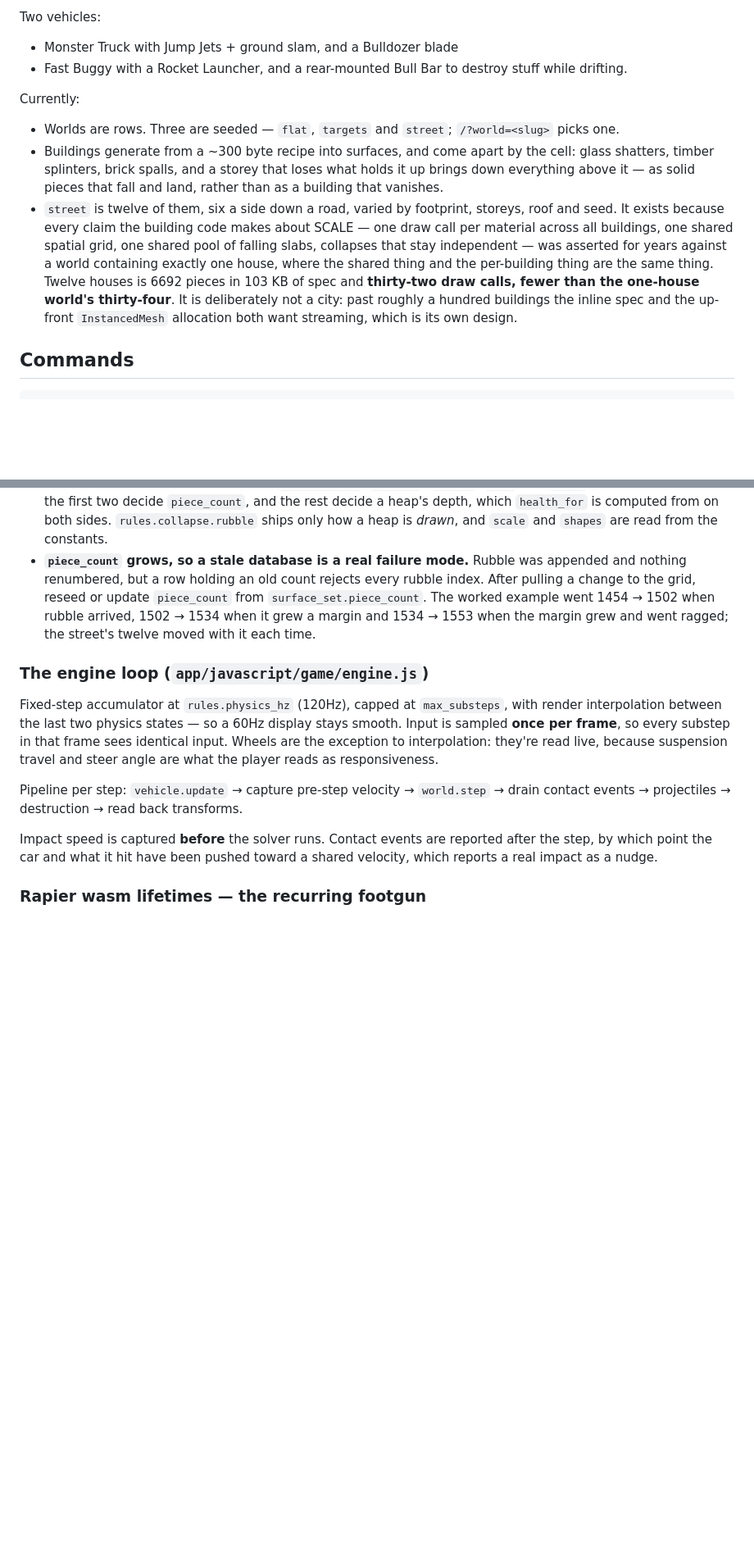
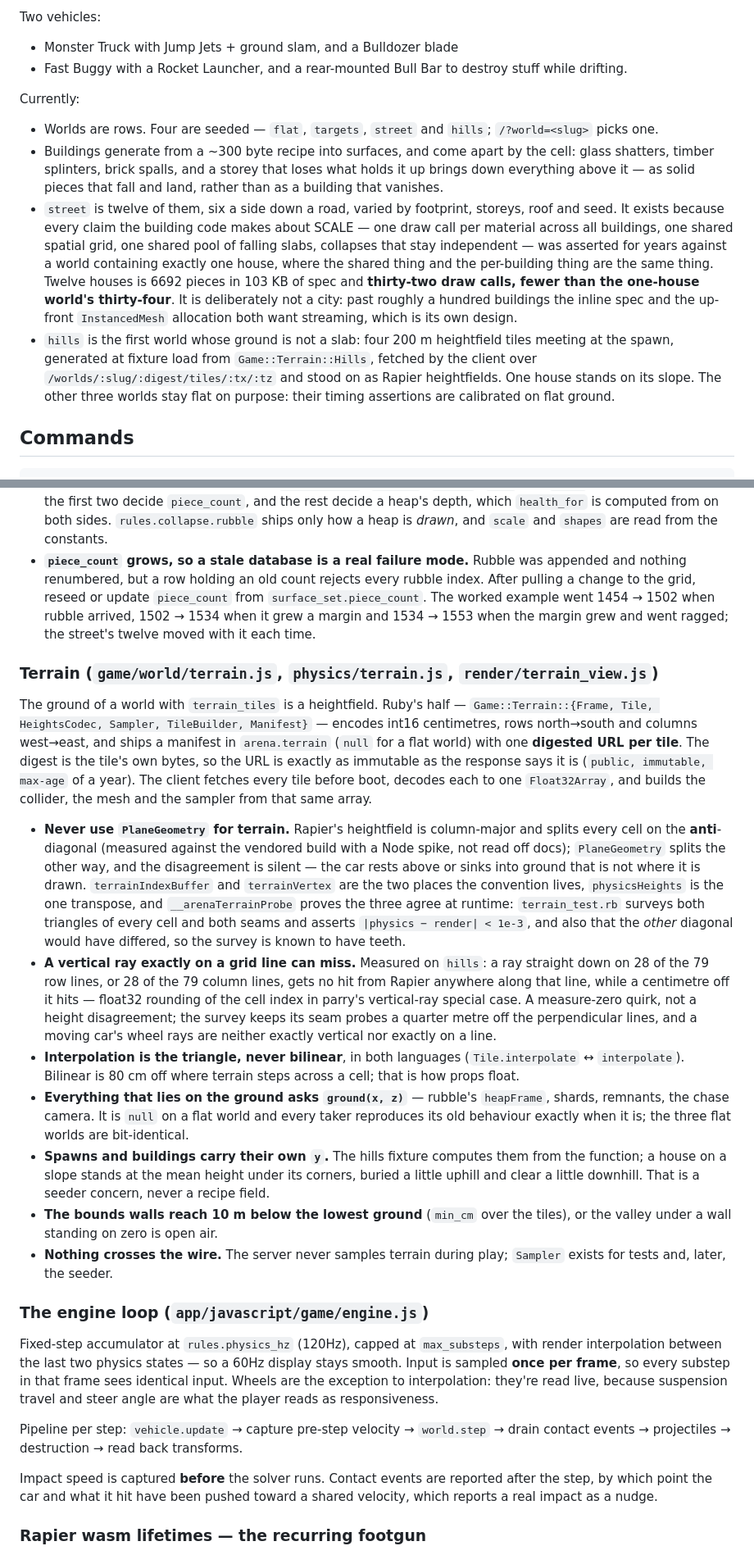
Before and after one commit to tomeric/slopkraker, a Markdown page: CLAUDE.md, 2 parts joined by grey strips. Shown at 82% size. Rendered like a GitHub page; blank space fills up the shorter version.

Commit message:
Write down how the ground works now that it is not flat
Co-Authored-By: Claude Fable 5.1 <noreply@anthropic.com>

```diff
--- a/CLAUDE.md
+++ b/CLAUDE.md
@@ -14,7 +14,7 @@ Two vehicles:
 - Fast Buggy with a Rocket Launcher, and a rear-mounted Bull Bar to destroy stuff while drifting.
 
 Currently:
-- Worlds are rows. Three are seeded — `flat`, `targets` and `street`; `/?world=<slug>` picks one.
+- Worlds are rows. Four are seeded — `flat`, `targets`, `street` and `hills`; `/?world=<slug>` picks one.
 - Buildings generate from a ~300 byte recipe into surfaces, and come apart by the cell:
   glass shatters, timber splinters, brick spalls, and a storey that loses what holds it
   up brings down everything above it — as solid pieces that fall and land, rather than
@@ -28,6 +28,11 @@ Currently:
   fewer than the one-house world's thirty-four**. It is deliberately not a city: past
   roughly a hundred buildings the inline spec and the up-front `InstancedMesh` allocation
   both want streaming, which is its own design.
+- `hills` is the first world whose ground is not a slab: four 200 m heightfield tiles
+  meeting at the spawn, generated at fixture load from `Game::Terrain::Hills`, fetched by
+  the client over `/worlds/:slug/:digest/tiles/:tx/:tz` and stood on as Rapier
+  heightfields. One house stands on its slope. The other three worlds stay flat on
+  purpose: their timing assertions are calibrated on flat ground.
 
 ## Commands
 
@@ -319,6 +325,46 @@ positions derive from the recipe seed, clearing goes through `damage`/`breaks` a
   margin and 1534 → 1553 when the margin grew and went ragged; the street's twelve moved
   with it each time.
 
+### Terrain (`game/world/terrain.js`, `physics/terrain.js`, `render/terrain_view.js`)
+
+The ground of a world with `terrain_tiles` is a heightfield. Ruby's half —
+`Game::Terrain::{Frame, Tile, HeightsCodec, Sampler, TileBuilder, Manifest}` — encodes int16
+centimetres, rows north→south and columns west→east, and ships a manifest in
+`arena.terrain` (`null` for a flat world) with one **digested URL per tile**. The digest is
+the tile's own bytes, so the URL is exactly as immutable as the response says it is
+(`public, immutable, max-age` of a year). The client fetches every tile before boot,
+decodes each to one `Float32Array`, and builds the collider, the mesh and the sampler from
+that same array.
+
+- **Never use `PlaneGeometry` for terrain.** Rapier's heightfield is column-major and
+  splits every cell on the **anti**-diagonal (measured against the vendored build with a
+  Node spike, not read off docs); `PlaneGeometry` splits the other way, and the
+  disagreement is silent — the car rests above or sinks into ground that is not where it
+  is drawn. `terrainIndexBuffer` and `terrainVertex` are the two places the convention
+  lives, `physicsHeights` is the one transpose, and `__arenaTerrainProbe` proves the three
+  agree at runtime: `terrain_test.rb` surveys both triangles of every cell and both seams
+  and asserts `|physics − render| < 1e-3`, and also that the *other* diagonal would have
+  differed, so the survey is known to have teeth.
+- **A vertical ray exactly on a grid line can miss.** Measured on `hills`: a ray straight
+  down on 28 of the 79 row lines, or 28 of the 79 column lines, gets no hit from Rapier
+  anywhere along that line, while a centimetre off it hits — float32 rounding of the cell
+  index in parry's vertical-ray special case. A measure-zero quirk, not a height
+  disagreement; the survey keeps its seam probes a quarter metre off the perpendicular
+  lines, and a moving car's wheel rays are neither exactly vertical nor exactly on a line.
+- **Interpolation is the triangle, never bilinear**, in both languages
+  (`Tile.interpolate` ↔ `interpolate`). Bilinear is 80 cm off where terrain steps across a
+  cell; that is how props float.
+- **Everything that lies on the ground asks `ground(x, z)`** — rubble's `heapFrame`,
+  shards, remnants, the chase camera. It is `null` on a flat world and every taker
+  reproduces its old behaviour exactly when it is; the three flat worlds are bit-identical.
+- **Spawns and buildings carry their own `y`.** The hills fixture computes them from the
+  function; a house on a slope stands at the mean height under its corners, buried a little
+  uphill and clear a little downhill. That is a seeder concern, never a recipe field.
+- **The bounds walls reach 10 m below the lowest ground** (`min_cm` over the tiles), or the
+  valley under a wall standing on zero is open air.
+- **Nothing crosses the wire.** The server never samples terrain during play; `Sampler`
+  exists for tests and, later, the seeder.
+
 ### The engine loop (`app/javascript/game/engine.js`)
 
 Fixed-step accumulator at `rules.physics_hz` (120Hz), capped at `max_substeps`, with render
```
Also changed, not shown: other parts of CLAUDE.md (+10 -5 lines), 2 other files.
